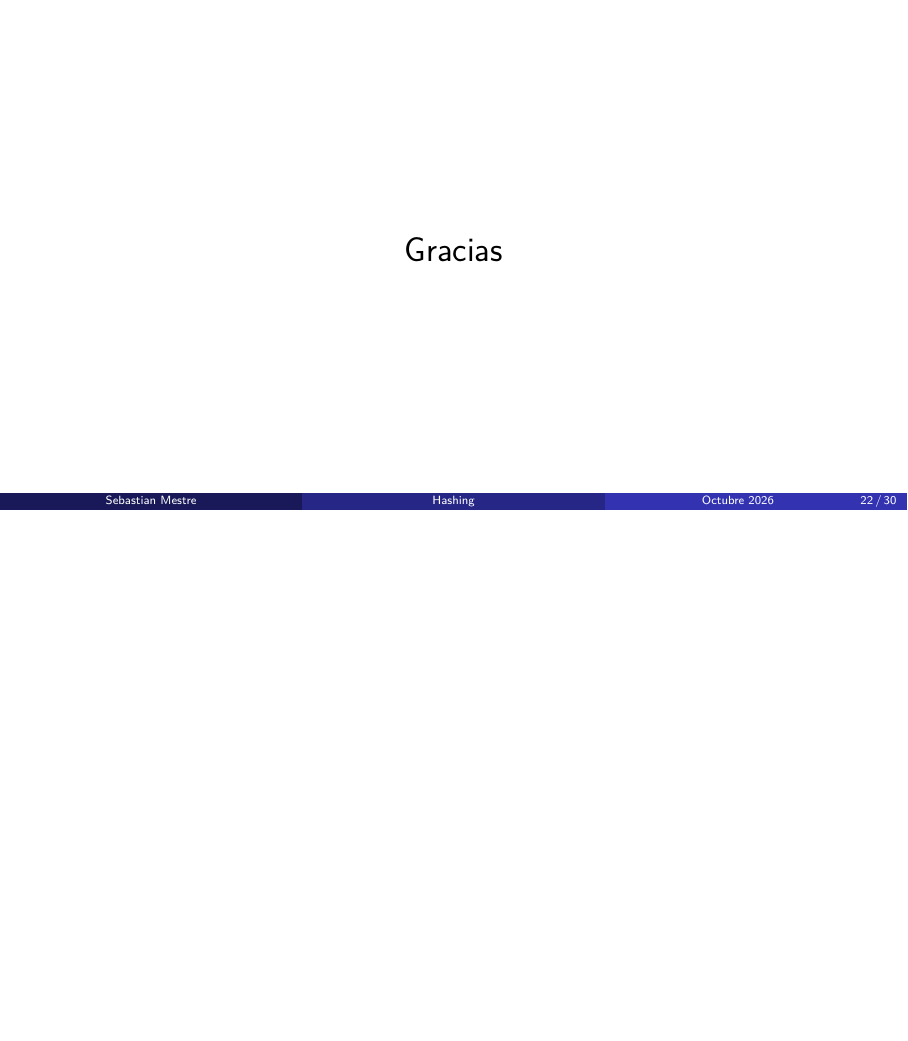
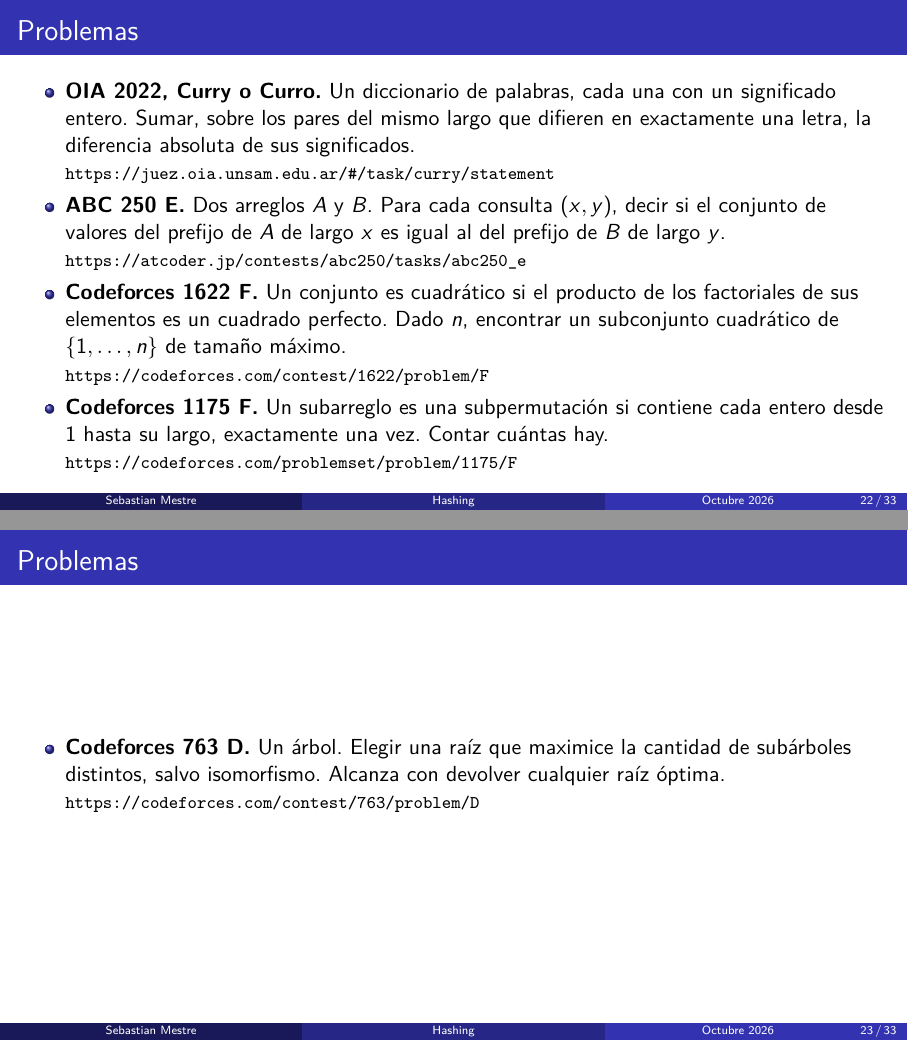
Before and after one commit to SebastianMestre/comp-prog-classes, LaTeX slides (hashing-oct2026/presentation/main.tex, which reads hashing-oct2026/presentation/slides/10-problemas.tex): page 22 of 30 before the commit and pages 22 and 23 of 33 after it, the two joined at a grey line, the shorter picture padded with empty space. Compiled offline with pdfLaTeX.

Commit message:
Add more hashing problems and two references.
Co-authored-by: Cursor <cursoragent@cursor.com>

```diff
--- a/hashing-oct2026/presentation/slides/10-problemas.tex
+++ b/hashing-oct2026/presentation/slides/10-problemas.tex
@@ -41,3 +41,42 @@
       {\footnotesize \url{https://codeforces.com/gym/104686/problem/F}}
   \end{itemize}
 \end{frame}
+
+\begin{frame}[fragile]{Problemas}
+  \begin{itemize}
+    \item \textbf{OIA 2022, Curry o Curro.}
+      Un diccionario de palabras, cada una con un significado entero.
+      Sumar, sobre los pares del mismo largo que difieren en exactamente una letra, la diferencia absoluta de sus significados.
+
+      {\footnotesize \url{https://juez.oia.unsam.edu.ar/#/task/curry/statement}}
+
+    \item \textbf{ABC 250 E.}
+      Dos arreglos \(A\) y \(B\).
+      Para cada consulta \((x, y)\), decir si el conjunto de valores del prefijo de \(A\) de largo \(x\) es igual al del prefijo de \(B\) de largo \(y\).
+
+      {\footnotesize \url{https://atcoder.jp/contests/abc250/tasks/abc250_e}}
+
+    \item \textbf{Codeforces 1622 F.}
+      Un conjunto es cuadrático si el producto de los factoriales de sus elementos es un cuadrado perfecto.
+      Dado \(n\), encontrar un subconjunto cuadrático de \(\{1,\ldots,n\}\) de tamaño máximo.
+
+      {\footnotesize \url{https://codeforces.com/contest/1622/problem/F}}
+
+    \item \textbf{Codeforces 1175 F.}
+      Un subarreglo es una subpermutación si contiene cada entero desde \(1\) hasta su largo, exactamente una vez.
+      Contar cuántas hay.
+
+      {\footnotesize \url{https://codeforces.com/problemset/problem/1175/F}}
+  \end{itemize}
+\end{frame}
+
+\begin{frame}{Problemas}
+  \begin{itemize}
+    \item \textbf{Codeforces 763 D.}
+      Un árbol.
+      Elegir una raíz que maximice la cantidad de subárboles distintos, salvo isomorfismo.
+      Alcanza con devolver cualquier raíz óptima.
+
+      {\footnotesize \url{https://codeforces.com/contest/763/problem/D}}
+  \end{itemize}
+\end{frame}
```
Also changed, not shown: hashing-oct2026/presentation/main.pdf, hashing-oct2026/presentation/slides/10-problemas.tex (18 more changed lines).
